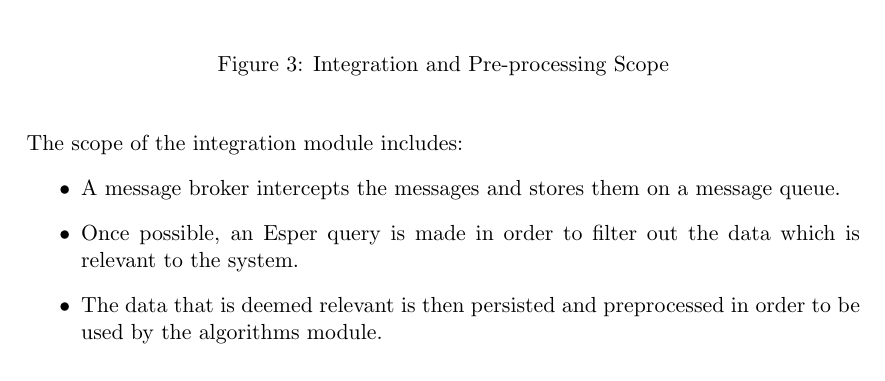
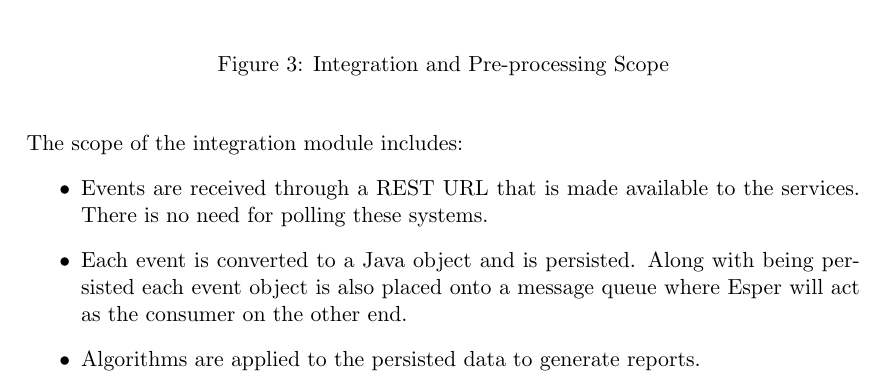
Before and after one commit to HyperPerform/hyper-perform-web-application, a LaTeX document (docs/Functional/Functional_Requirements.tex): part of page 7 of 14, cut so that both start at the same text. Compiled offline with pdfLaTeX.

Commit message:
Updated functional requirements

```diff
--- a/docs/Functional/Functional_Requirements.tex
+++ b/docs/Functional/Functional_Requirements.tex
@@ -102,9 +102,9 @@ Note, it is assumed that a super user is not in anyway an employee within the sy
 \end{figure}
 The scope of the integration module includes:
 \begin{itemize}
-	\item A message broker intercepts the messages and stores them on a message queue.
-	\item Once possible, an Esper query is made in order to filter out the data which is relevant to the system.
-	\item The data that is deemed relevant is then persisted and preprocessed in order to be used by the algorithms module.
+	\item Events are received through a REST URL that is made available to the services. There is no need for polling these systems.
+	\item Each event is converted to a Java object and is persisted. Along with being persisted each event object is also placed onto a message queue where Esper will act as the consumer on the other end.
+	\item Algorithms are applied to the persisted data to generate reports.
 \end{itemize}
 
 \subsection{Domain Model}
```
